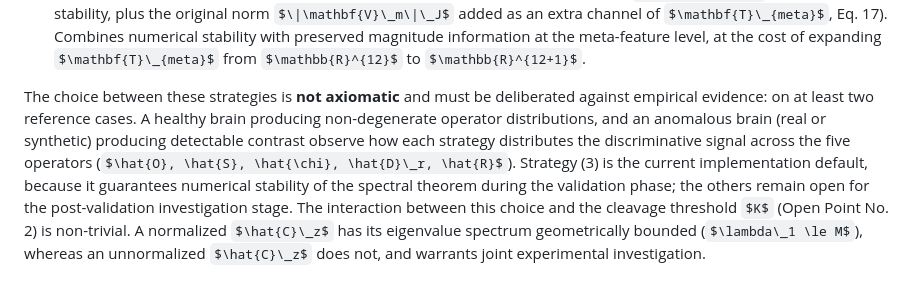
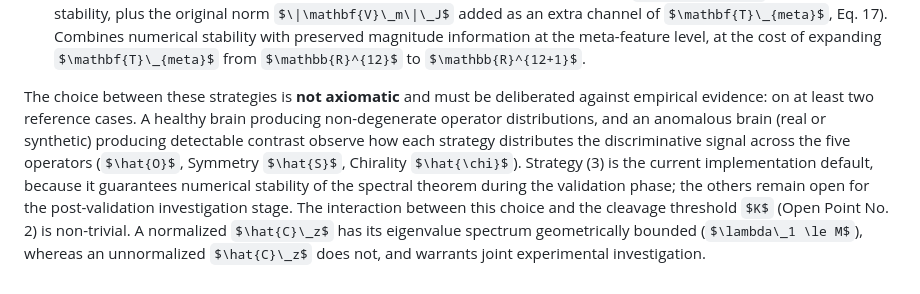
Before and after one commit to MaiconCarlone/TS-OPF, a Markdown page: README.md, the part around the change. Rendered like a GitHub page; some formulas as TeX source.

Commit message:
Revise normalization strategy descriptions in README
Updated the text for clarity and consistency in terminology regarding operator distributions and strategies.

```diff
--- a/README.md
+++ b/README.md
@@ -1022,4 +1022,4 @@ The points below are intentionally documented as axes of experimental investigat
 4. **Population-referenced normalization** ($\mathcal{N}$ derived from the mean or median norm of a healthy population). Anomalous rays acquire the natural interpretation of a $z$-score against the healthy reference, but introduces a dependency on the training cohort and a definition of "the population" that does not exist within Phase I.
 5. **Per-ray normalization with magnitude channel restored downstream** (per-ray $\mathcal{N}\_m$ for spectral stability, plus the original norm $\|\mathbf{V}\_m\|\_J$ added as an extra channel of $\mathbf{T}\_{meta}$, Eq. 17). Combines numerical stability with preserved magnitude information at the meta-feature level, at the cost of expanding $\mathbf{T}\_{meta}$ from $\mathbb{R}^{12}$ to $\mathbb{R}^{12+1}$.
 
-The choice between these strategies is **not axiomatic** and must be deliberated against empirical evidence: on at least two reference cases. A healthy brain producing non-degenerate operator distributions, and an anomalous brain (real or synthetic) producing detectable contrast  observe how each strategy distributes the discriminative signal across the five operators ($\hat{O}, \hat{S}, \hat{\chi}, \hat{D}\_r, \hat{R}$). Strategy (3) is the current implementation default, because it guarantees numerical stability of the spectral theorem during the validation phase; the others remain open for the post-validation investigation stage. The interaction between this choice and the cleavage threshold $K$ (Open Point No. 2) is non-trivial. A normalized $\hat{C}\_z$ has its eigenvalue spectrum geometrically bounded ($\lambda\_1 \le M$), whereas an unnormalized $\hat{C}\_z$ does not, and warrants joint experimental investigation.
+The choice between these strategies is **not axiomatic** and must be deliberated against empirical evidence: on at least two reference cases. A healthy brain producing non-degenerate operator distributions, and an anomalous brain (real or synthetic) producing detectable contrast  observe how each strategy distributes the discriminative signal across the five operators ($\hat{O}$, Symmetry $\hat{S}$, Chirality $\hat{\chi}$). Strategy (3) is the current implementation default, because it guarantees numerical stability of the spectral theorem during the validation phase; the others remain open for the post-validation investigation stage. The interaction between this choice and the cleavage threshold $K$ (Open Point No. 2) is non-trivial. A normalized $\hat{C}\_z$ has its eigenvalue spectrum geometrically bounded ($\lambda\_1 \le M$), whereas an unnormalized $\hat{C}\_z$ does not, and warrants joint experimental investigation.
```
